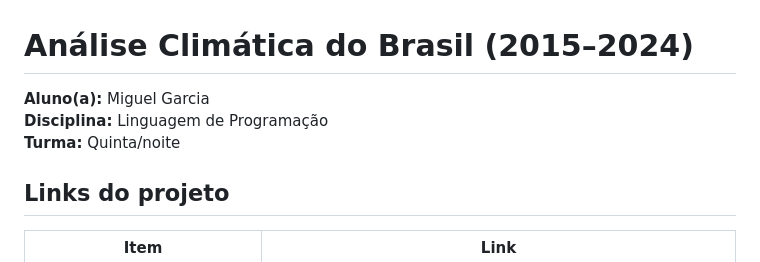
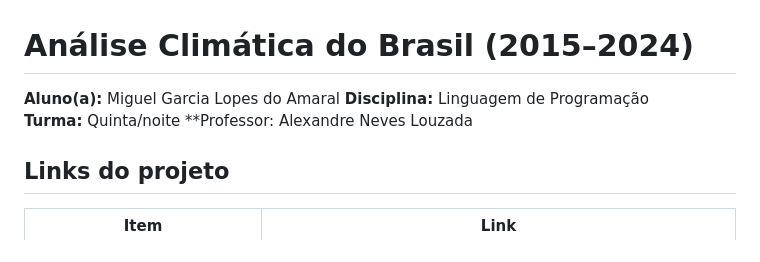
Before and after one commit to Mi-gue-l/Projeto-de-An-lise-e-Visualiza-o-de-Dados-com-Python, a Markdown page: README.md, the part around the change. Rendered like a GitHub page.

```diff
--- a/README.md
+++ b/README.md
@@ -1,8 +1,9 @@
 # Análise Climática do Brasil (2015–2024)
 
-**Aluno(a):** Miguel Garcia
+**Aluno(a):** Miguel Garcia Lopes do Amaral
 **Disciplina:** Linguagem de Programação
 **Turma:** Quinta/noite
+**Professor: Alexandre Neves Louzada
 
 ## Links do projeto
 
```
